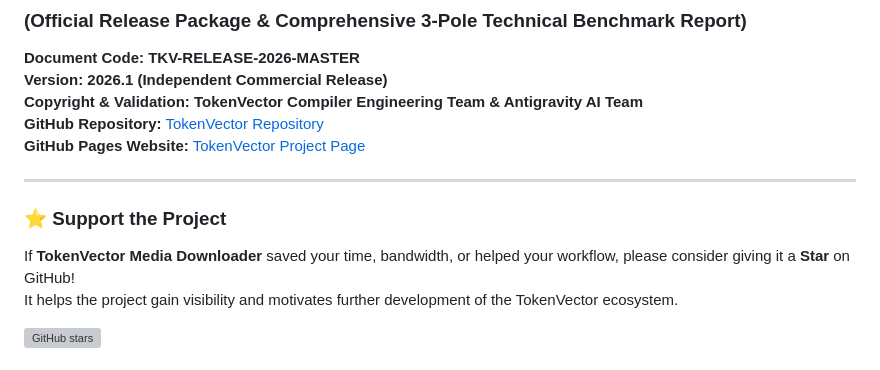
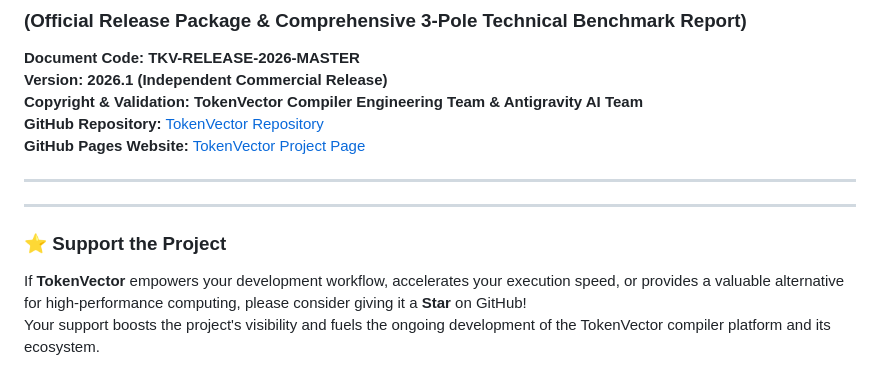
Before and after one commit to nguyenhungtran18/TokenVector, a Markdown page: README.md, the part around one of its changes. Rendered like a GitHub page; grey boxes are pictures that could not be loaded.

Commit message:
Revise support message and GitHub star link
Updated support section to emphasize project benefits and changed GitHub star link.

```diff
--- a/README.md
+++ b/README.md
@@ -10,9 +10,10 @@
 
 ---
 
+---
+
 ### ⭐️ Support the Project
-If **TokenVector Media Downloader** saved your time, bandwidth, or helped your workflow, please consider giving it a **Star** on GitHub!
-It helps the project gain visibility and motivates further development of the TokenVector ecosystem.
 
-[![GitHub stars](https://img.shields.io/github/stars/nguyenhungtran18/TokenVector-Media-Downloader?style=social)](https://github.com/nguyenhungtran18/TokenVector-Media-Downloader/stargazers)
+If **TokenVector** empowers your development workflow, accelerates your execution speed, or provides a valuable alternative for high-performance computing, please consider giving it a **Star** on GitHub!
+Your support boosts the project's visibility and fuels the ongoing development of the TokenVector compiler platform and its ecosystem.
 
```
Also changed, not shown: other parts of README.md (+1 -0 lines).
